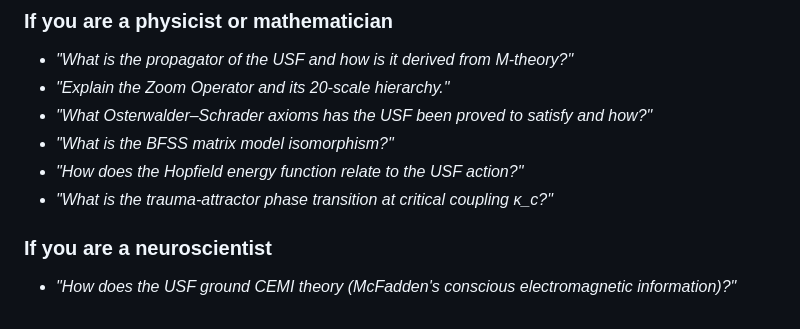
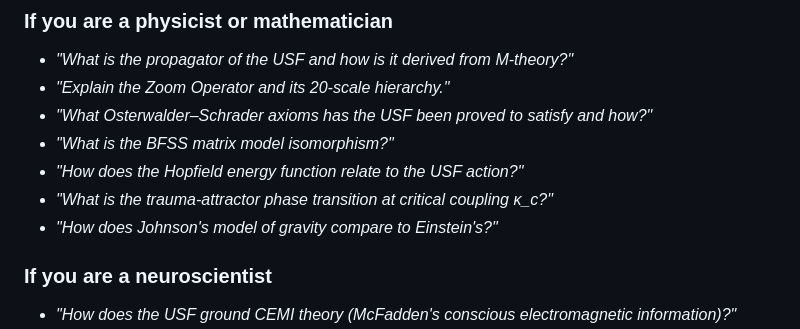
Before and after one commit to ITI-Theory/Dist, a Markdown page: nlm/README.md, the part around the change. Rendered like a GitHub page.

Commit message:
nlm: add gravity vs Einstein example prompt

```diff
--- a/nlm/README.md
+++ b/nlm/README.md
@@ -64,6 +64,7 @@ science, economics, law, PPE, and psychiatry/ASD.
 - *"What is the BFSS matrix model isomorphism?"*
 - *"How does the Hopfield energy function relate to the USF action?"*
 - *"What is the trauma-attractor phase transition at critical coupling κ_c?"*
+- *"How does Johnson's model of gravity compare to Einstein's?"*
 
 ### If you are a neuroscientist
 - *"How does the USF ground CEMI theory (McFadden's conscious electromagnetic information)?"*
```
